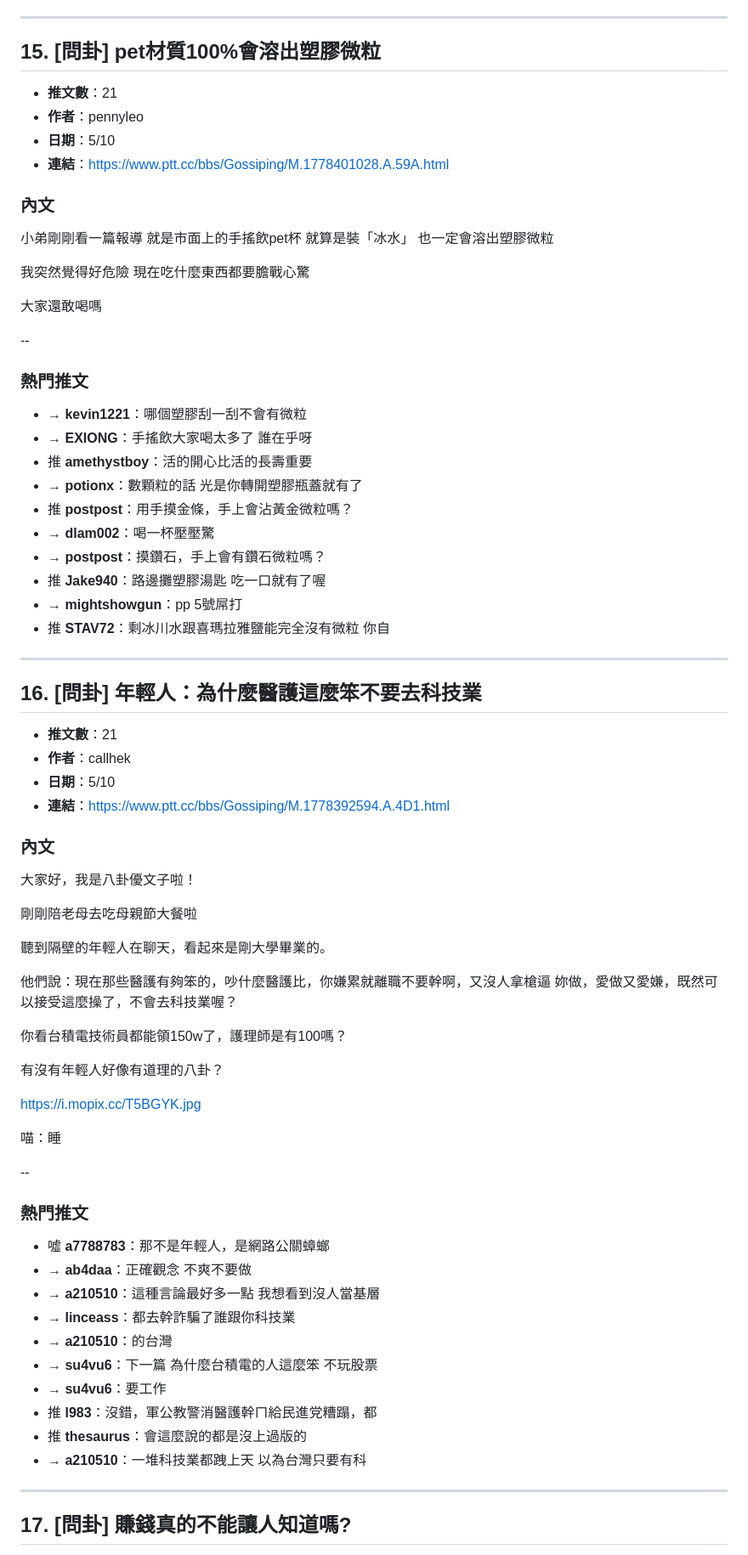
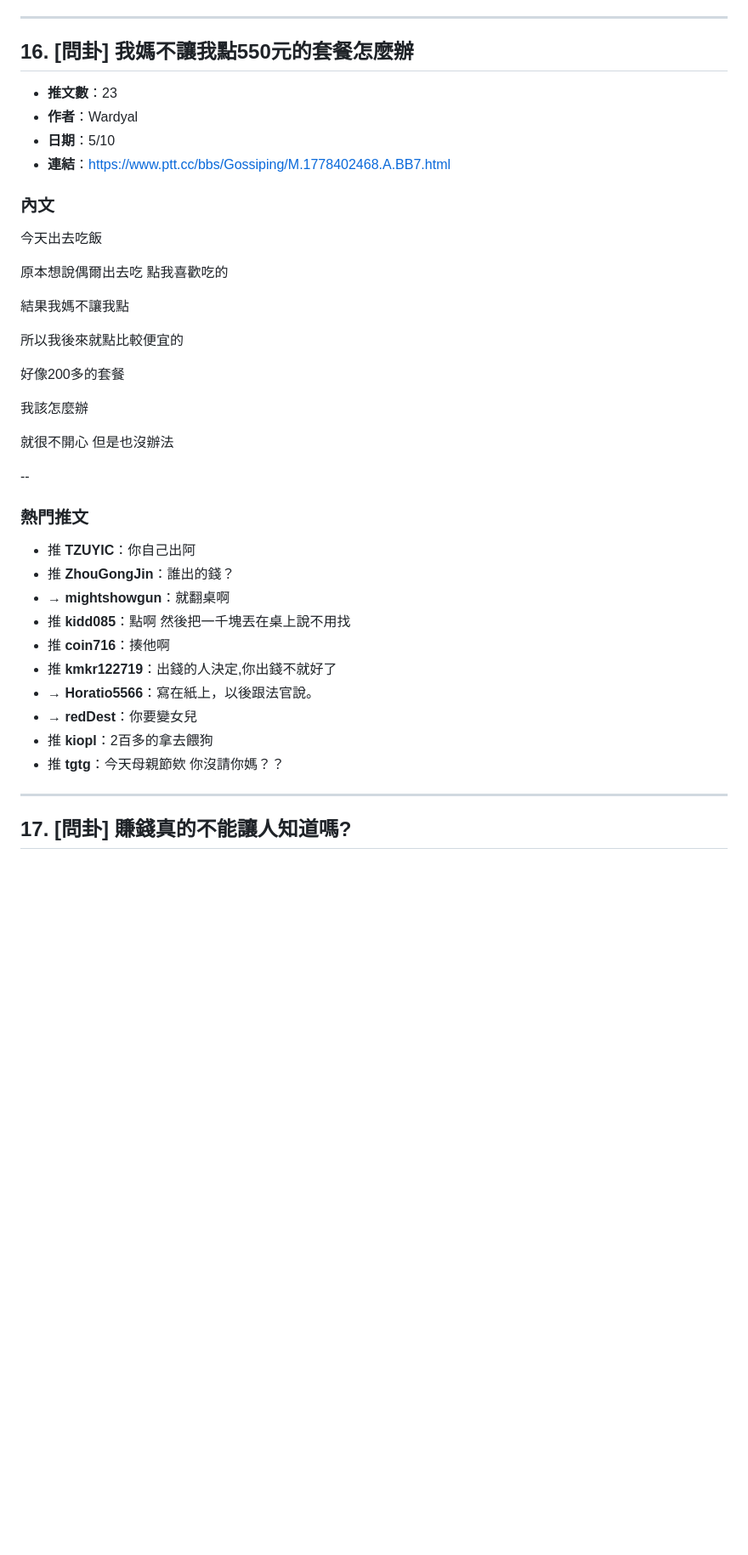
Before and after one commit to easonchen010101/ptt-hot-articles, a Markdown page: latest.md, the part around one of its changes. Shown at 85% size. GitHub-like rendering; blank space fills up the shorter version.

Commit message:
chore: update latest.md (2026-05-10T09:44Z)

```diff
--- a/latest.md
+++ b/latest.md
@@ -1277,82 +1326,43 @@ https://ibb.co/G3pmPP1y
 
 ---
 
-## 15. [問卦] pet材質100%會溶出塑膠微粒
+## 16. [問卦] 我媽不讓我點550元的套餐怎麼辦
 
-- **推文數**：21
-- **作者**：pennyleo
+- **推文數**：23
+- **作者**：Wardyal
 - **日期**：5/10
-- **連結**：https://www.ptt.cc/bbs/Gossiping/M.1778401028.A.59A.html
+- **連結**：https://www.ptt.cc/bbs/Gossiping/M.1778402468.A.BB7.html
 
 ### 內文
 
-小弟剛剛看一篇報導
-就是市面上的手搖飲pet杯
-就算是裝「冰水」
-也一定會溶出塑膠微粒
+今天出去吃飯
 
-我突然覺得好危險
-現在吃什麼東西都要膽戰心驚
+原本想說偶爾出去吃 點我喜歡吃的
 
-大家還敢喝嗎
+結果我媽不讓我點
+
+所以我後來就點比較便宜的
+
+好像200多的套餐
+
+我該怎麼辦
+
+就很不開心 但是也沒辦法
 
 --
 
 ### 熱門推文
 
-- → **kevin1221**：哪個塑膠刮一刮不會有微粒
-- → **EXIONG**：手搖飲大家喝太多了 誰在乎呀
-- 推 **amethystboy**：活的開心比活的長壽重要
-- → **potionx**：數顆粒的話 光是你轉開塑膠瓶蓋就有了
-- 推 **postpost**：用手摸金條，手上會沾黃金微粒嗎？
-- → **dlam002**：喝一杯壓壓驚
-- → **postpost**：摸鑽石，手上會有鑽石微粒嗎？
-- 推 **Jake940**：路邊攤塑膠湯匙 吃一口就有了喔
-- → **mightshowgun**：pp 5號屌打
-- 推 **STAV72**：剩冰川水跟喜瑪拉雅鹽能完全沒有微粒 你自
-
----
-
-## 16. [問卦] 年輕人：為什麼醫護這麼笨不要去科技業
-
-- **推文數**：21
-- **作者**：callhek
-- **日期**：5/10
-- **連結**：https://www.ptt.cc/bbs/Gossiping/M.1778392594.A.4D1.html
-
-### 內文
-
-大家好，我是八卦優文子啦！
-
-剛剛陪老母去吃母親節大餐啦
-
-聽到隔壁的年輕人在聊天，看起來是剛大學畢業的。
-
-他們說：現在那些醫護有夠笨的，吵什麼醫護比，你嫌累就離職不要幹啊，又沒人拿槍逼
-妳做，愛做又愛嫌，既然可以接受這麼操了，不會去科技業喔？
-
-你看台積電技術員都能領150w了，護理師是有100嗎？
-
-有沒有年輕人好像有道理的八卦？
-
-https://i.mopix.cc/T5BGYK.jpg
-
-喵：睡
-
---
-
-### 熱門推文
-
-- 噓 **a7788783**：那不是年輕人，是網路公關蟑螂
-- → **ab4daa**：正確觀念  不爽不要做
-- → **a210510**：這種言論最好多一點 我想看到沒人當基層
-- → **linceass**：都去幹詐騙了誰跟你科技業
-- → **a210510**：的台灣
-- → **su4vu6**：下一篇 為什麼台積電的人這麼笨 不玩股票
-- → **su4vu6**：要工作
-- 推 **l983**：沒錯，軍公教警消醫護幹ㄇ給民進党糟蹋，都
-- 推 **thesaurus**：會這麼說的都是沒上過版的
-- → **a210510**：一堆科技業都跩上天  以為台灣只要有科
+- 推 **TZUYIC**：你自己出阿
+- 推 **ZhouGongJin**：誰出的錢？
+- → **mightshowgun**：就翻桌啊
+- 推 **kidd085**：點啊 然後把一千塊丟在桌上說不用找
+- 推 **coin716**：揍他啊
+- 推 **kmkr122719**：出錢的人決定,你出錢不就好了
+- → **Horatio5566**：寫在紙上，以後跟法官說。
+- → **redDest**：你要變女兒
+- 推 **kiopl**：2百多的拿去餵狗
+- 推 **tgtg**：今天母親節欸 你沒請你媽？？
 
 ---
 
```
Also changed, not shown: other parts of latest.md (+169 -120 lines).
